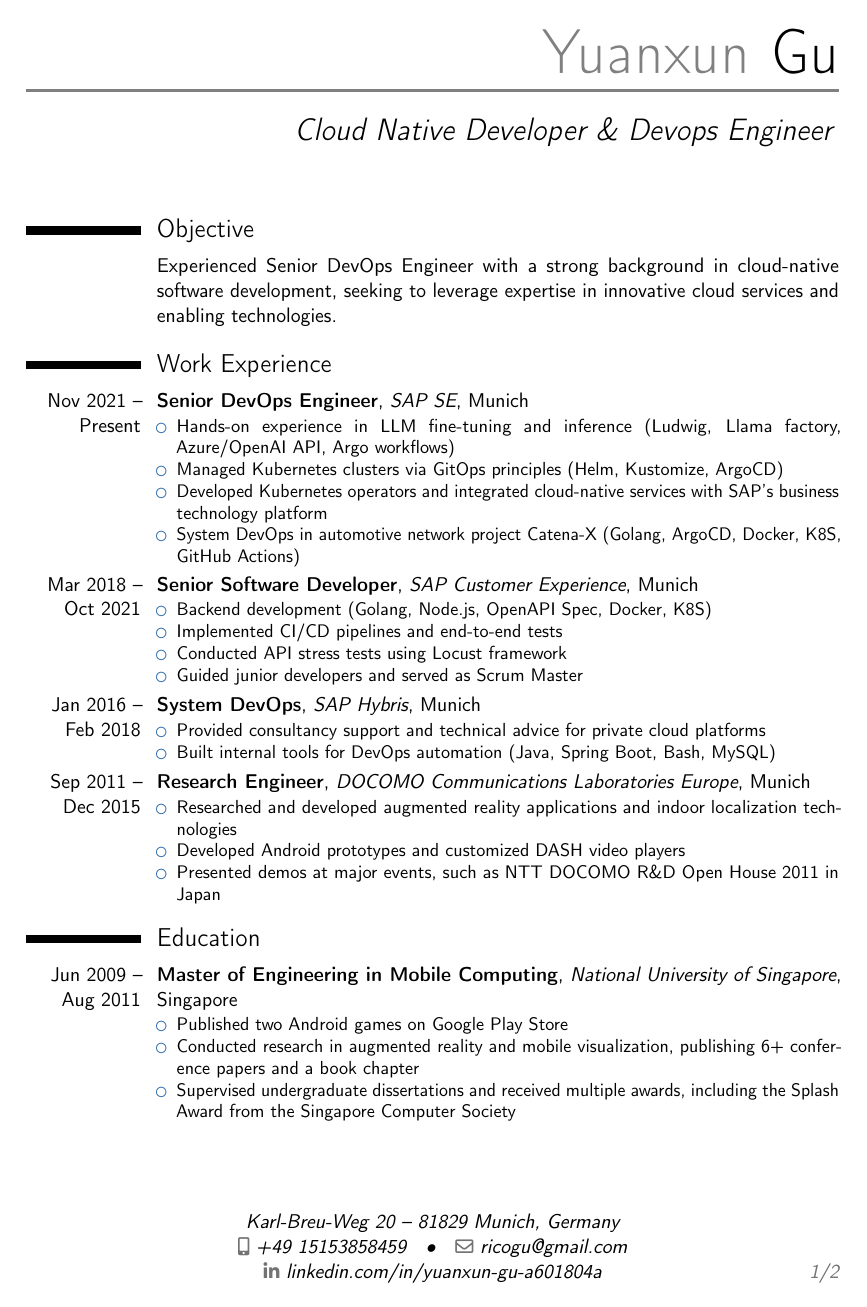
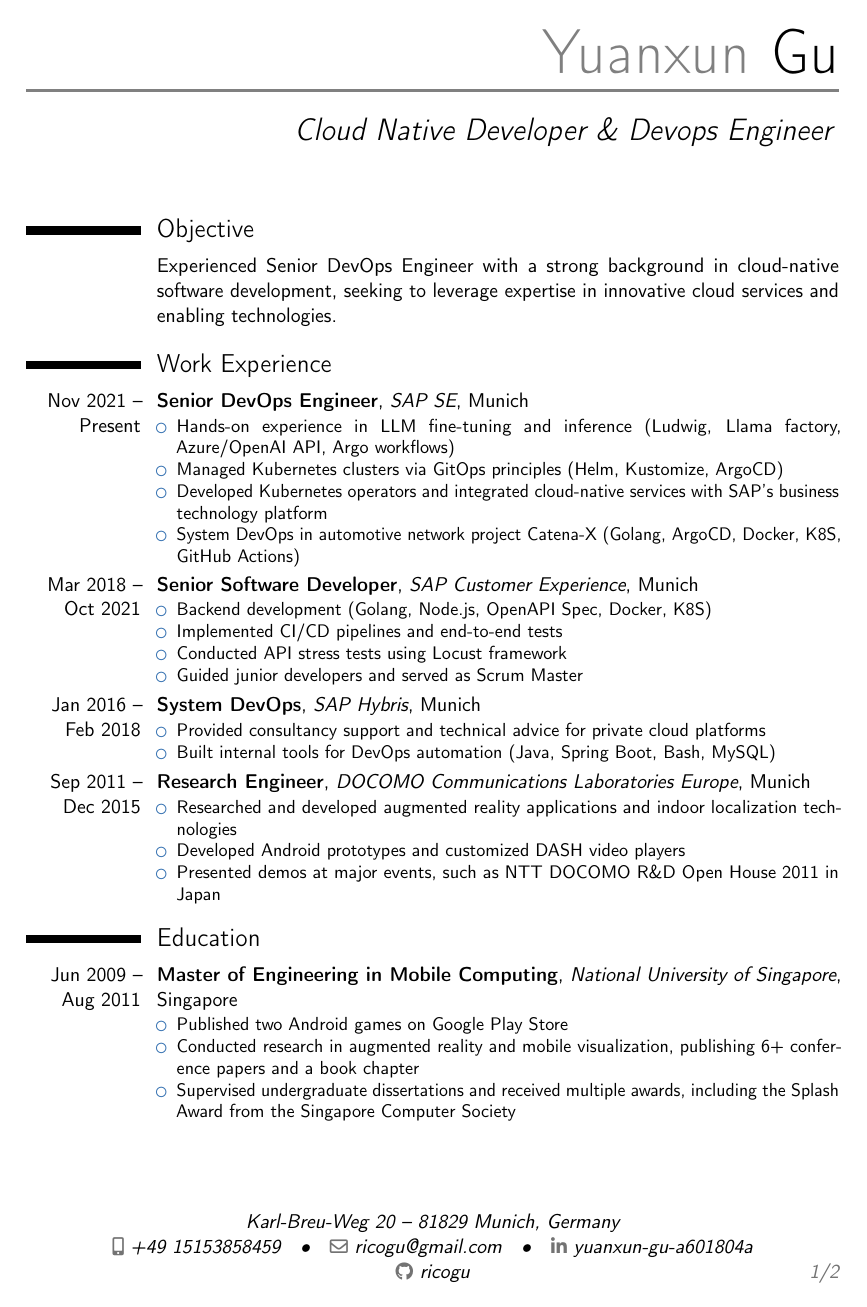
Before and after one commit to ricogu/my-cv, a LaTeX CV (rico-cv.tex): page 1 of 2. Compiled offline with pdfLaTeX.

Commit message:
add github profile

```diff
--- a/rico-cv.tex
+++ b/rico-cv.tex
@@ -16,7 +16,8 @@
 \address{Karl-Breu-Weg 20}{81829 Munich, Germany}
 \phone[mobile]{+49 15153858459}
 \email{ricogu@gmail.com}
-\social[linkedin]{linkedin.com/in/yuanxun-gu-a601804a}
+\social[linkedin]{yuanxun-gu-a601804a}
+\social[github]{ricogu}
 
 \begin{document}
 	\makecvtitle
```
